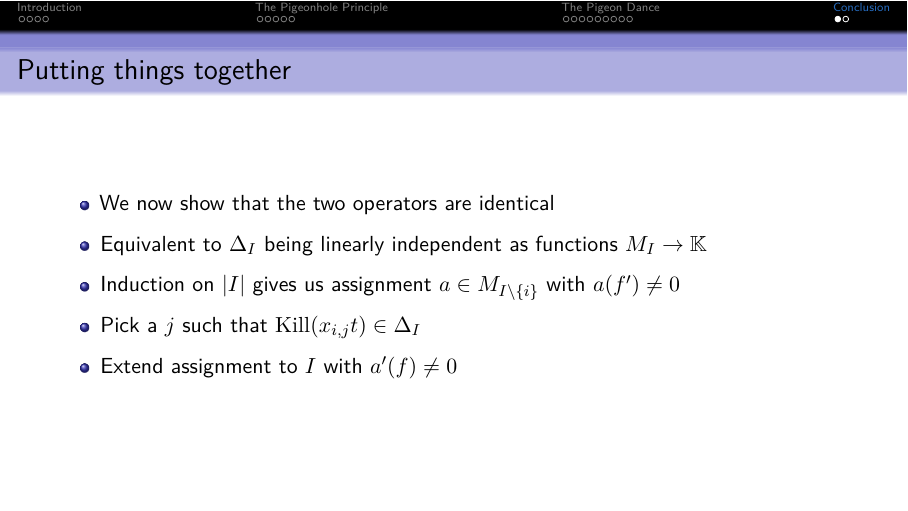
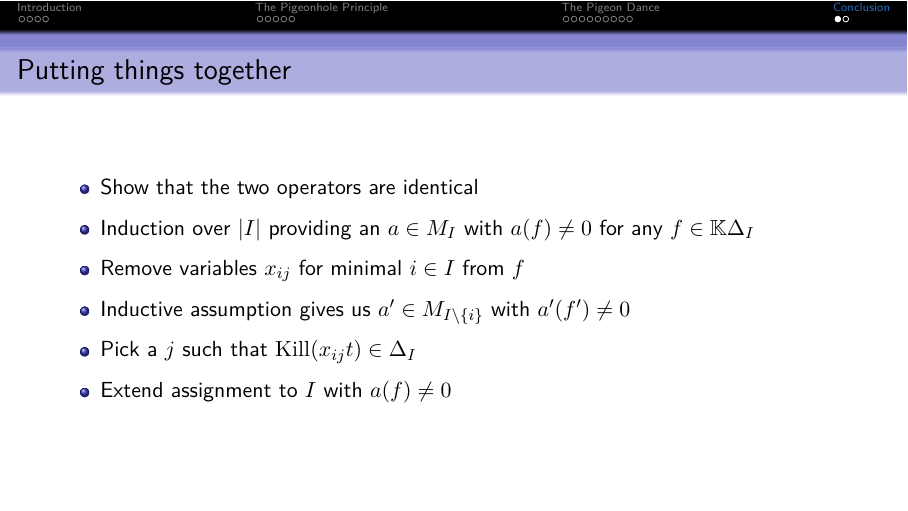
Before and after one commit to ImogenBits/proof-comp, LaTeX slides (slides.tex): page 20 of 21. Compiled offline with pdfLaTeX.

Commit message:
cleanup conclusion

```diff
--- a/slides.tex
+++ b/slides.tex
@@ -258,11 +258,12 @@
 
 \begin{frame}{Putting things together}
     \begin{itemize}[<+->]
-        \item We now show that the two operators are identical
-        \item Equivalent to $\Delta_I$ being linearly independent as functions $M_I \to \KK$
-        \item Induction on $|I|$ gives us assignment $a \in M_{I\setminus \{i\}}$ with $a(f') \neq 0$
-        \item Pick a $j$ such that $\K(x_{i, j} t) \in \Delta_I$
-        \item Extend assignment to $I$ with $a'(f) \neq 0$
+        \item Show that the two operators are identical
+        \item Induction over $|I|$ providing an $a \in M_I$ with $a(f) \neq 0$ for any $f \in \KK \Delta_I$
+        \item Remove variables $x_{ij}$ for minimal $i \in I$ from $f$
+        \item Inductive assumption gives us $a' \in M_{I\setminus \{i\}}$ with $a'(f') \neq 0$
+        \item Pick a $j$ such that $\K(x_{i j} t) \in \Delta_I$
+        \item Extend assignment to $I$ with $a(f) \neq 0$
     \end{itemize}
 \end{frame}
 
```
Also changed, not shown: slides.pdf.
